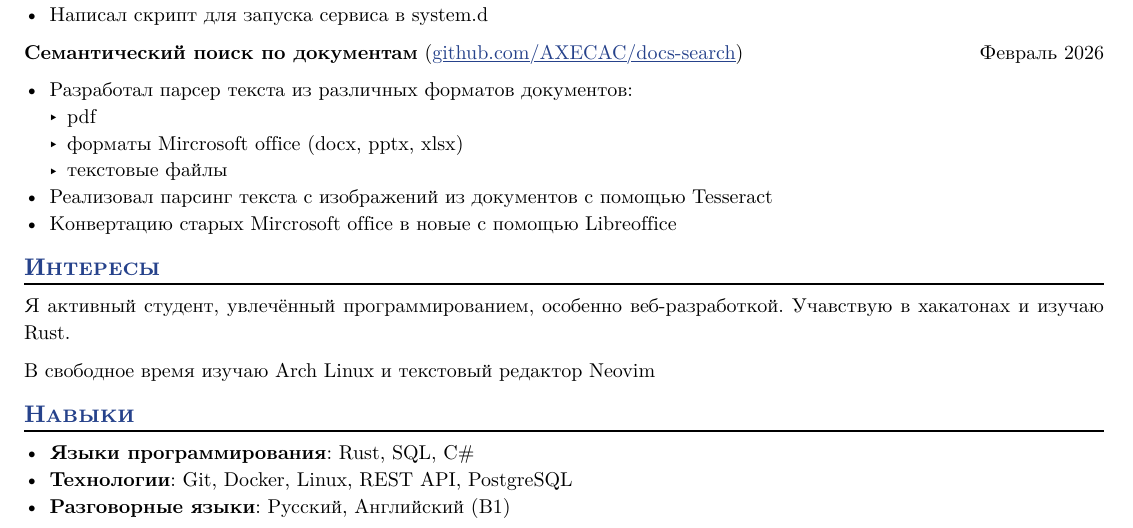
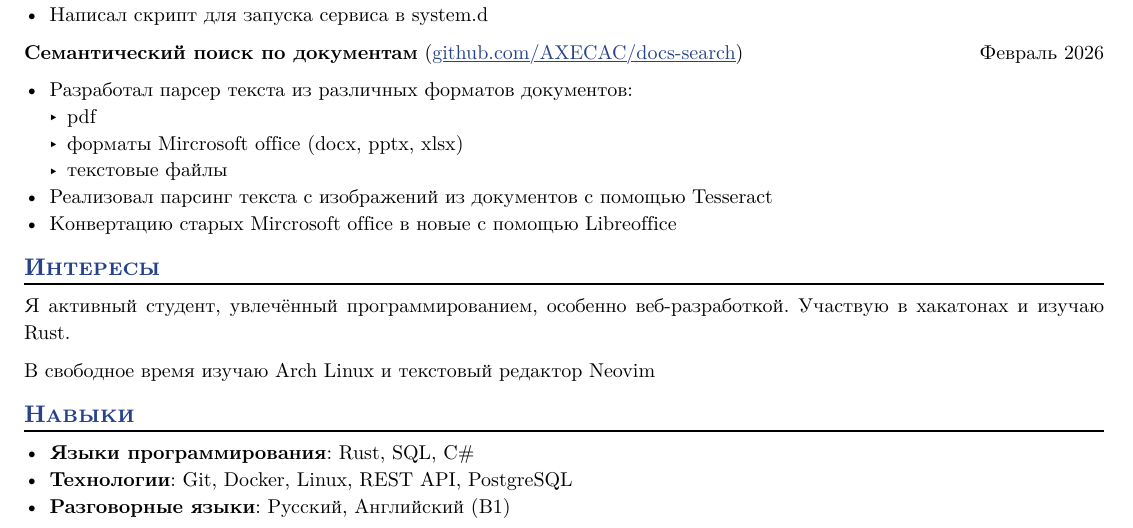
Before and after one commit to aragami3070/resume, a Typst document (main.typ): part of the page, cut so that both start at the same text. The pictures show the PDF file main.pdf that the author committed with the source.

Commit message:
fix(resume): typos

```diff
--- a/main.typ
+++ b/main.typ
@@ -72,7 +71,7 @@
 
 == Интересы
 Я активный студент, увлечённый программированием, особенно веб-разработкой.
-Учавствую в хакатонах и изучаю Rust.
+Участвую в хакатонах и изучаю Rust.
 
 В свободное время изучаю Arch Linux и текстовый редактор Neovim
 
```
Also changed, not shown: main.pdf, main.typ (1 more changed lines).
